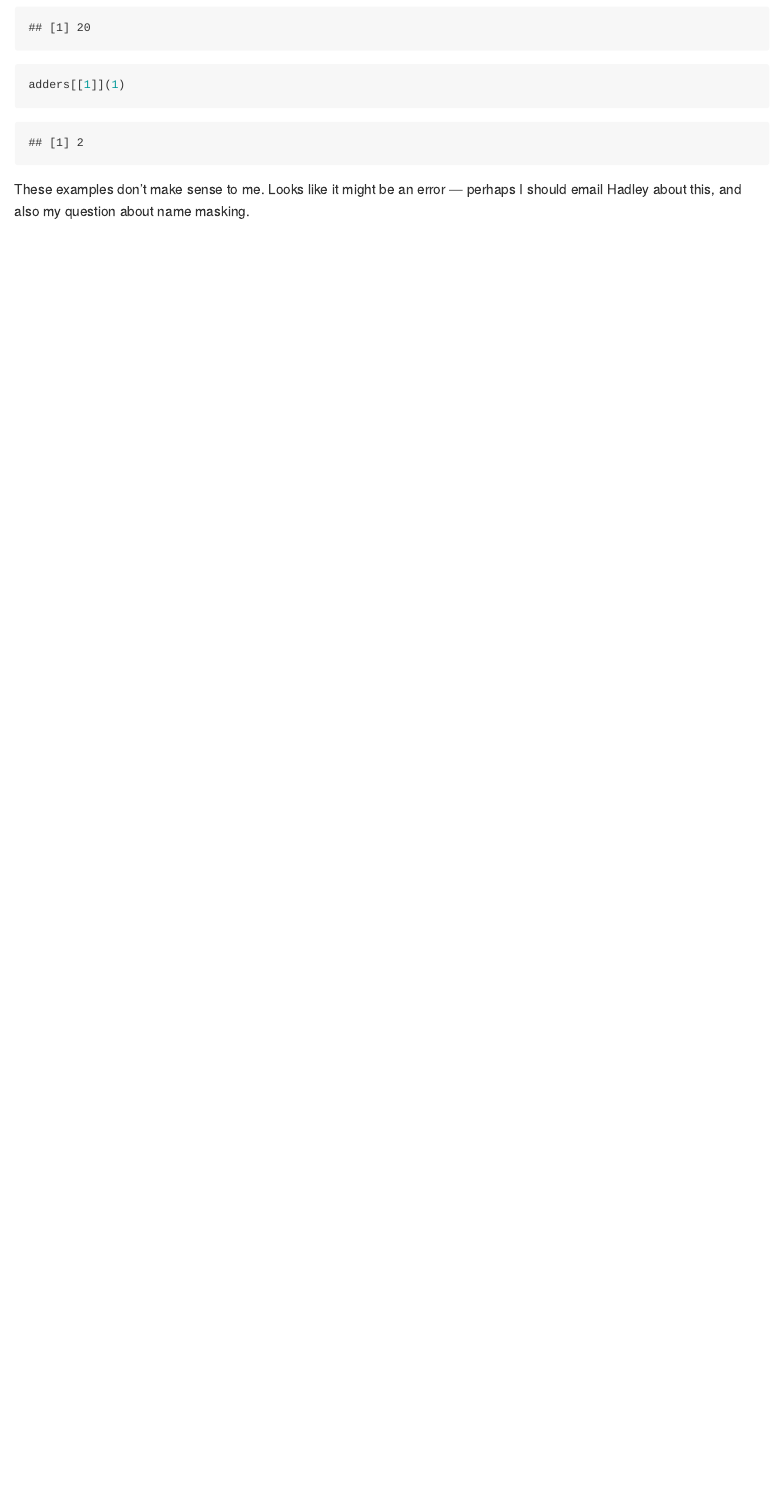
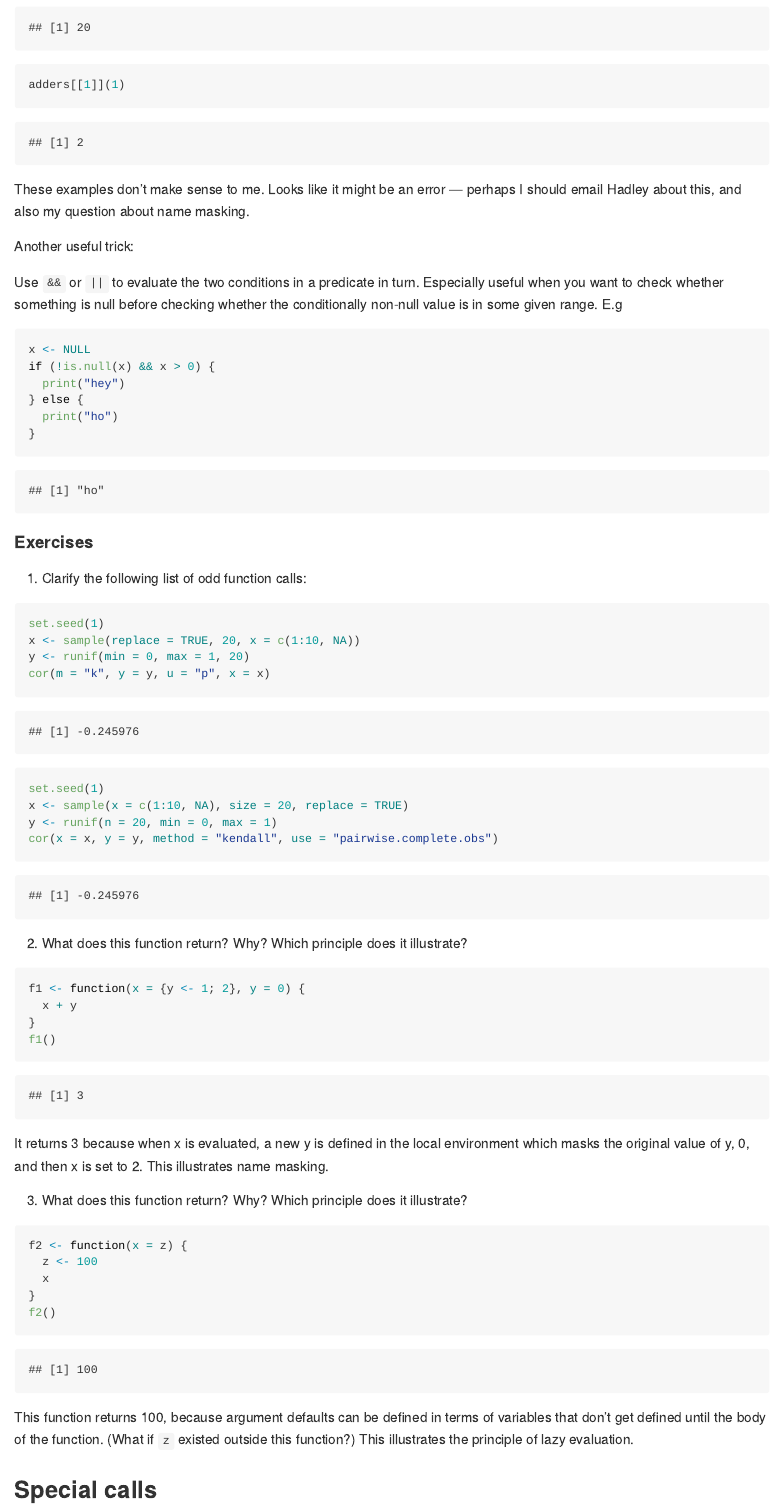
Before and after one commit to davidklaing/advanced_r, an R Markdown document (foundations/functions.Rmd): the page in a window 1100 px wide, from 10970 px down. Rendered offline with R 4.5, knitr and Pandoc, with nearby package versions; some code elsewhere in the file could not run offline.

Commit message:
more on every operation is a function call

````diff
--- a/foundations/functions.Rmd
+++ b/foundations/functions.Rmd
@@ -396,3 +396,59 @@
 ```
 
 These examples don't make sense to me. Looks like it might be an error — perhaps I should email Hadley about this, and also my question about name masking.
+
+Another useful trick:
+
+Use `&&` or `||` to evaluate the two conditions in a predicate in turn. Especially useful when you want to check whether something is null before checking whether the conditionally non-null value is in some given range. E.g
+
+```{r}
+x <- NULL
+if (!is.null(x) && x > 0) {
+  print("hey")
+} else {
+  print("ho")
+}
+```
+
+#### Exercises
+
+1. Clarify the following list of odd function calls:
+
+```{r}
+set.seed(1)
+x <- sample(replace = TRUE, 20, x = c(1:10, NA))
+y <- runif(min = 0, max = 1, 20)
+cor(m = "k", y = y, u = "p", x = x)
+```
+
+```{r}
+set.seed(1)
+x <- sample(x = c(1:10, NA), size = 20, replace = TRUE)
+y <- runif(n = 20, min = 0, max = 1)
+cor(x = x, y = y, method = "kendall", use = "pairwise.complete.obs")
+```
+
+2. What does this function return? Why? Which principle does it illustrate?
+
+```{r}
+f1 <- function(x = {y <- 1; 2}, y = 0) {
+  x + y
+}
+f1()
+```
+
+It returns 3 because when x is evaluated, a new y is defined in the local environment which masks the original value of y, 0, and then x is set to 2. This illustrates name masking.
+
+3. What does this function return? Why? Which principle does it illustrate?
+
+```{r}
+f2 <- function(x = z) {
+  z <- 100
+  x
+}
+f2()
+```
+
+This function returns 100, because argument defaults can be defined in terms of variables that don't get defined until the body of the function. (What if `z` existed outside this function?) This illustrates the principle of lazy evaluation.
+
+## Special calls
````
